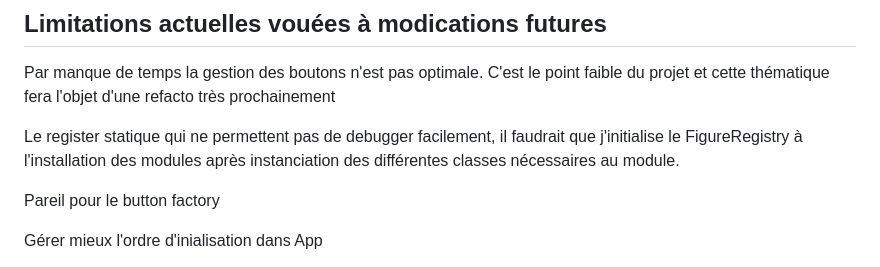
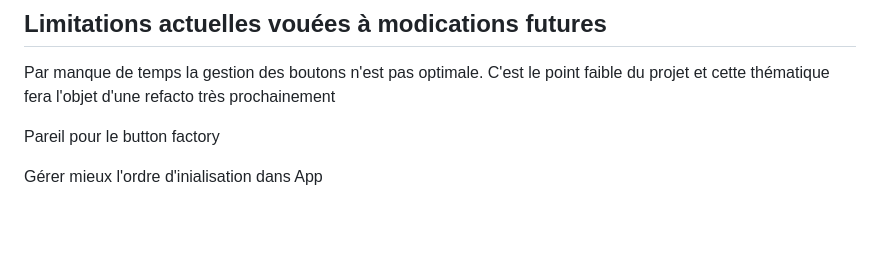
Before and after one commit to Aline86/graph_app, a Markdown page: readme.md, the part around the change. GitHub-like rendering; blank space fills up the shorter version.

```diff
--- a/readme.md
+++ b/readme.md
@@ -90,8 +90,6 @@ GraphAlgorithmModule
 
 Par manque de temps la gestion des boutons n'est pas optimale. C'est le point faible du projet et cette thématique fera l'objet d'une refacto très prochainement
 
-Le register statique qui ne permettent pas de debugger facilement, il faudrait que j'initialise le FigureRegistry à l'installation des modules après instanciation des différentes classes nécessaires au module.
-
 Pareil pour le button factory
 
 Gérer mieux l'ordre d'inialisation dans App
```
